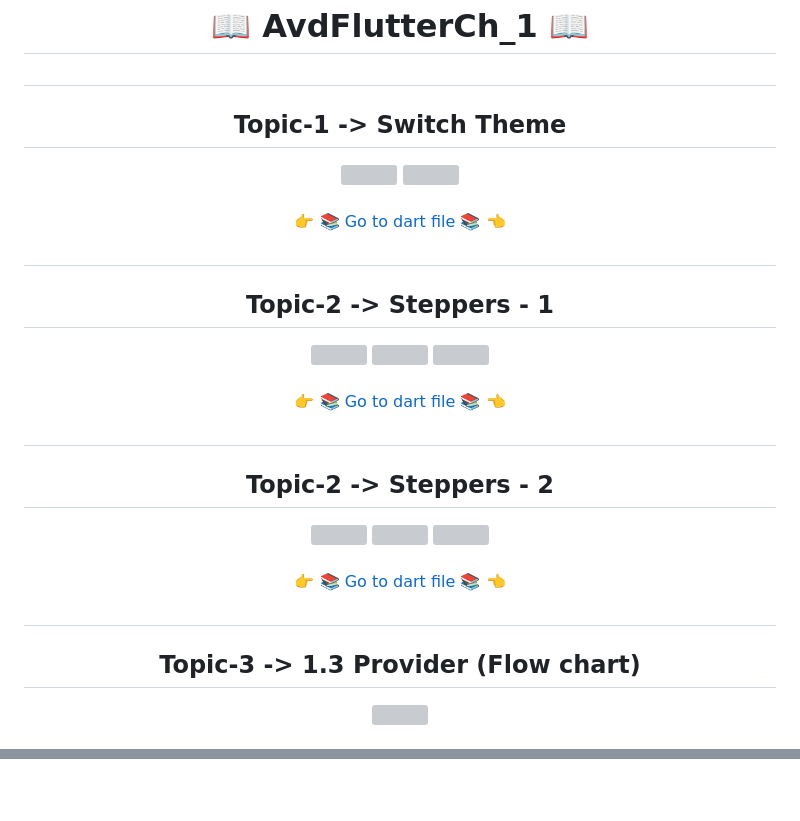
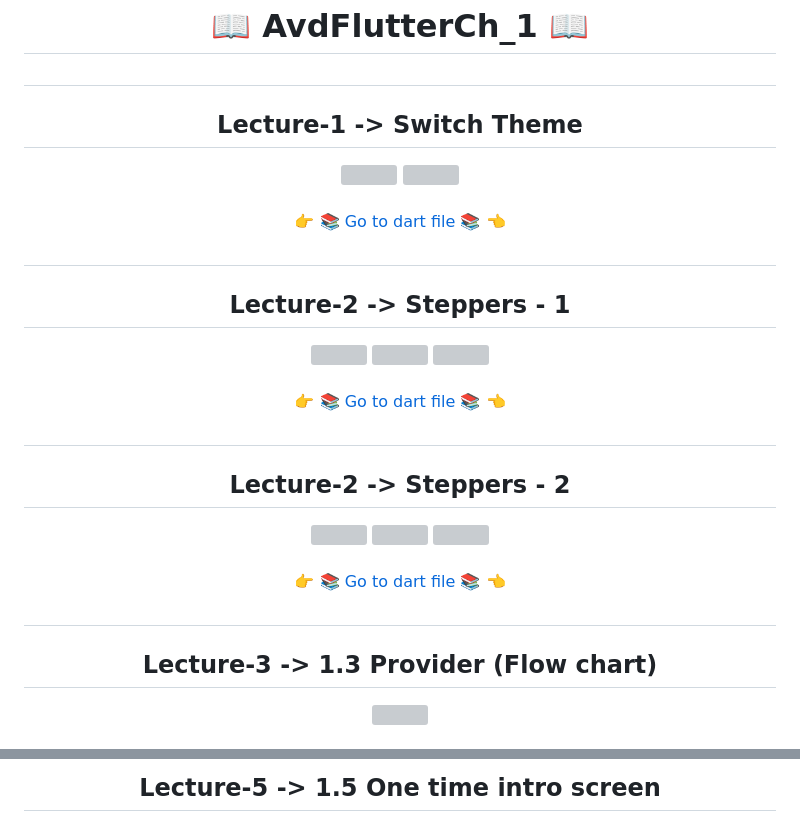
Before and after one commit to MauryaAayush/advflutterch_1, a Markdown page: README.md, 2 parts joined by grey strips. GitHub-like rendering; blank space fills up the shorter version; grey boxes are pictures that could not be loaded.

```diff
--- a/README.md
+++ b/README.md
@@ -3,7 +3,7 @@
 
 
    ##
-  <h2 align = "center">Topic-1 -> Switch Theme </h2>
+  <h2 align = "center">Lecture-1 -> Switch Theme </h2>
 
 <div align="center">
 <img src = "https://github.com/MauryaAayush/advflutterch_1/assets/143180849/3a76dbae-5622-49f1-9737-5a905270c3a4" height = 500px>
@@ -16,7 +16,7 @@
 </div>
 
 ##
-<h2 align = "center">Topic-2 -> Steppers - 1 </h2>
+<h2 align = "center">Lecture-2 -> Steppers - 1 </h2>
 
 <div align="center">
 <img src = "https://github.com/MauryaAayush/advflutterch_1/assets/143180849/b36919c0-9ecd-4814-8479-3bd83a34f7b6" height = 500px>
@@ -31,7 +31,7 @@
 
 ##
 
- <h2 align = "center">Topic-2 -> Steppers - 2 </h2>
+ <h2 align = "center">Lecture-2 -> Steppers - 2 </h2>
 
 
 <div align="center">
@@ -47,7 +47,7 @@
 
 
 ##
- <h2 align = "center"> Topic-3 -> 1.3 Provider  (Flow chart) </h2>
+ <h2 align = "center">Lecture-3 -> 1.3 Provider  (Flow chart) </h2>
 
 <div align="center">
 <img src = "https://github.com/MauryaAayush/advflutterch_1/assets/143180849/3dd4c142-aaa7-48a2-8680-a68d129452bd" height = 500px>
@@ -79,4 +84,8 @@
 
+
+##
+ <h2 align = "center">Lecture-5 -> 1.5 One time intro screen</h2>
+<div align="center">
 <img src = "https://github.com/MauryaAayush/advflutterch_1/assets/143180849/84d3dcc4-5f8c-4a92-8c24-2efa479e6cf3" height = 500px>
 <img src = "https://github.com/MauryaAayush/advflutterch_1/assets/143180849/6454e549-9172-4e8e-b978-430a20ecb0f1" height = 500px>
 <img src = "https://github.com/MauryaAayush/advflutterch_1/assets/143180849/ca9b1f32-bc33-4373-a4f8-6872ff6a30e2" height = 500px>
```
Also changed, not shown: other parts of README.md (+32 -27 lines).
